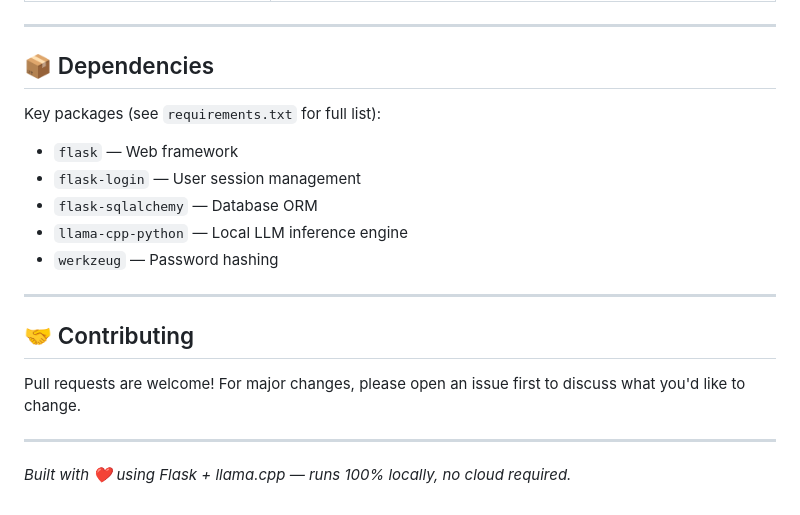
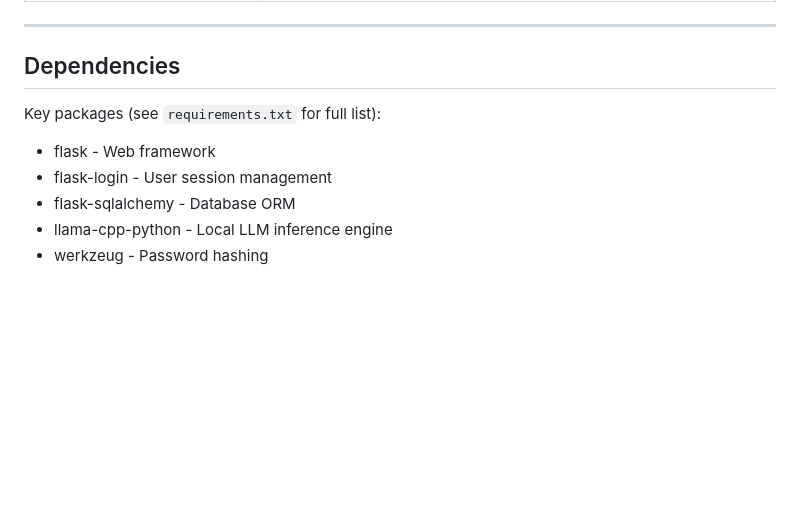
Before and after one commit to LavanyaSM23/AI_Pedagogy_Analogy, a Markdown page: README.md, the part around one of its changes. Rendered like a GitHub page; blank space fills up the shorter version.

```diff
--- a/README.md
+++ b/README.md
@@ -165,22 +168,12 @@ AI_Pedagogy_Analogy/
 
 ---
 
-## 📦 Dependencies
+## Dependencies
 
 Key packages (see `requirements.txt` for full list):
 
-- `flask` — Web framework
-- `flask-login` — User session management
-- `flask-sqlalchemy` — Database ORM
-- `llama-cpp-python` — Local LLM inference engine
-- `werkzeug` — Password hashing
-
----
-
-## 🤝 Contributing
-
-Pull requests are welcome! For major changes, please open an issue first to discuss what you'd like to change.
-
----
-
-*Built with ❤️ using Flask + llama.cpp — runs 100% locally, no cloud required.*
+- flask - Web framework
+- flask-login - User session management
+- flask-sqlalchemy - Database ORM
+- llama-cpp-python - Local LLM inference engine
+- werkzeug - Password hashing
```
Also changed, not shown: other parts of README.md (+43 -40 lines).
